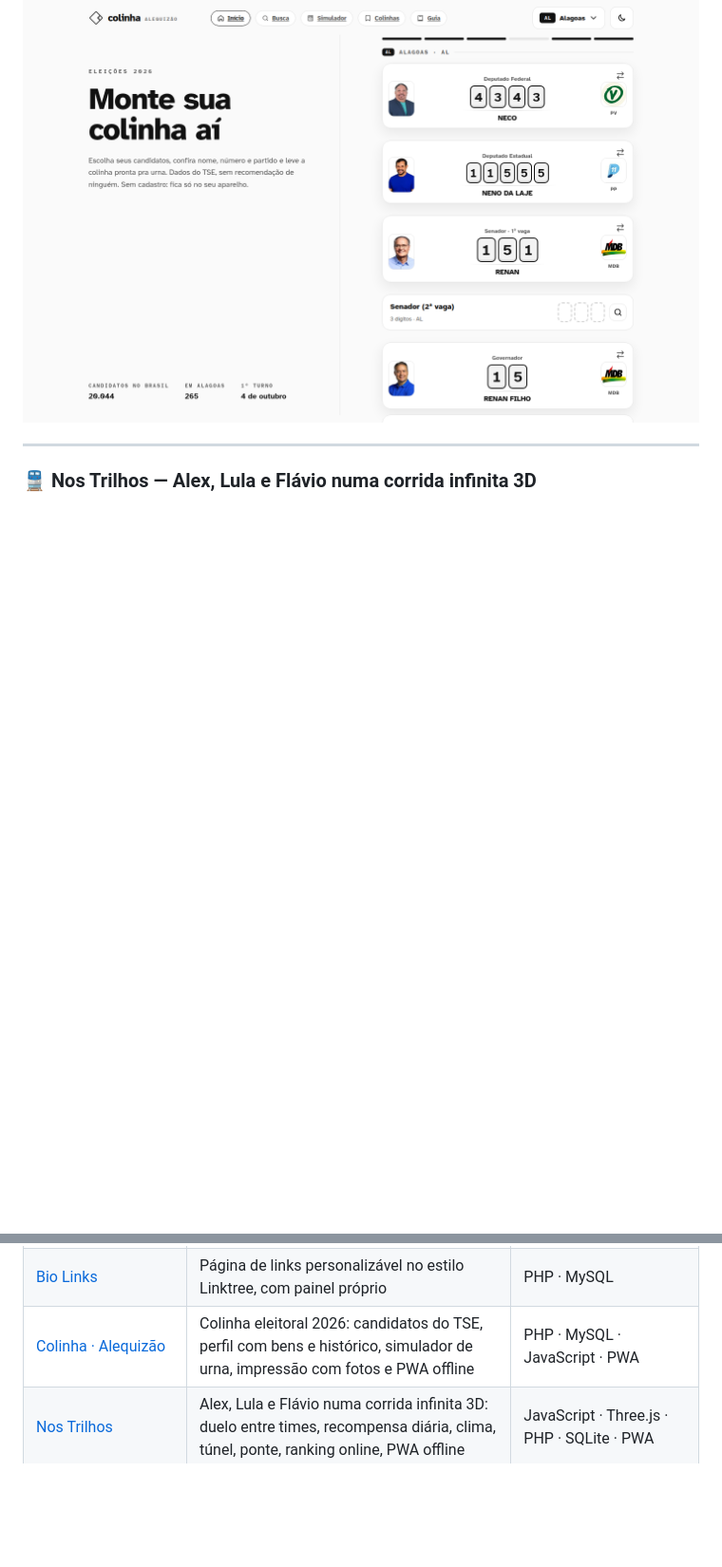
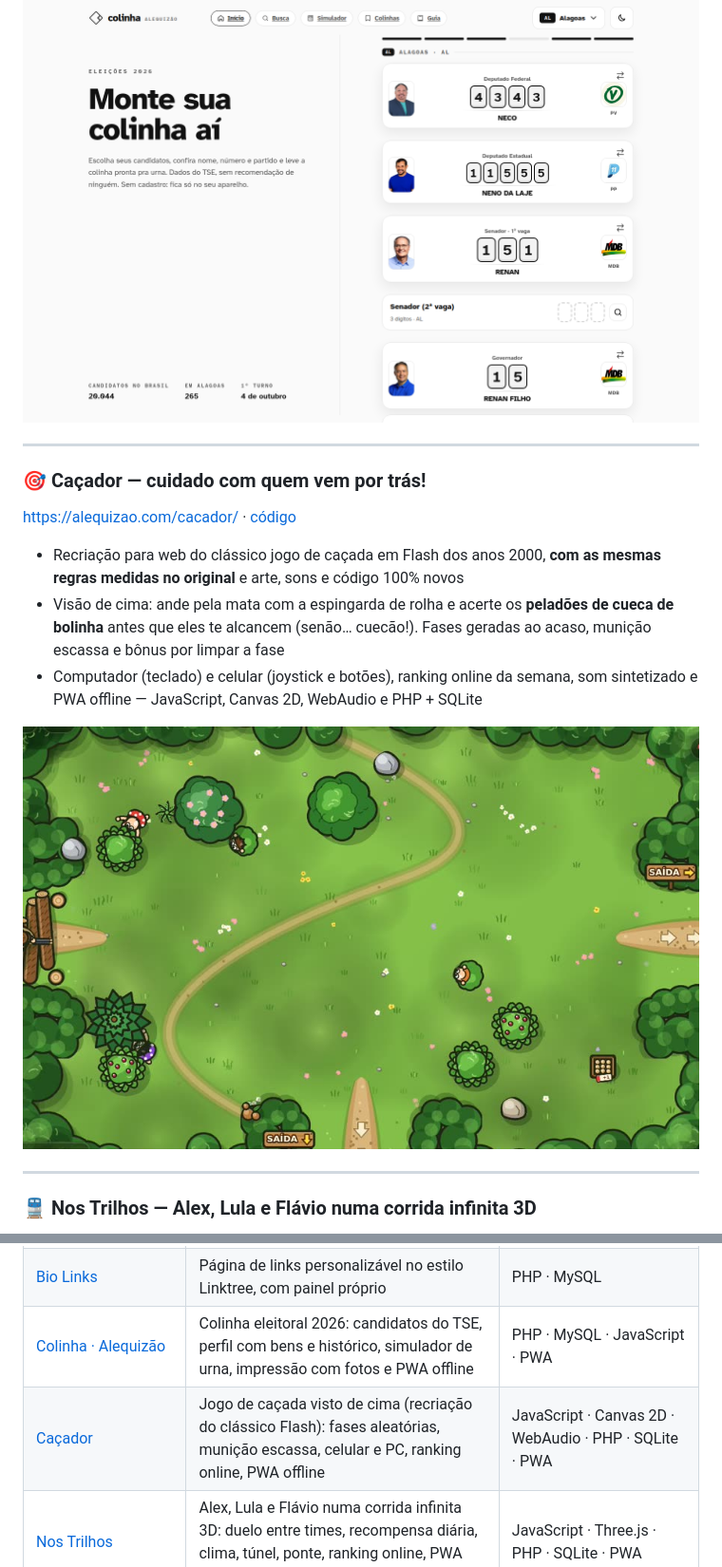
Before and after one commit to alequizao/alequizao, a Markdown page: readme.md, 2 parts joined by grey strips. Shown at 95% size. Rendered like a GitHub page; pictures changed too: img/cacador.jpg (added); blank space fills up the shorter version.

Commit message:
Caçador em destaque (img/cacador.jpg) + linha na tabela
Co-Authored-By: Claude Opus 5.5 <noreply@anthropic.com>

```diff
--- a/readme.md
+++ b/readme.md
@@ -58,6 +58,16 @@ https://alequizao.com/colinha/ · [código](https://github.com/alequizao/colinha
 - Sem cadastro, a colinha fica só no aparelho — PHP, MySQL, JavaScript puro e PWA offline (código aberto, MIT)
 
 [![Colinha Alequizão — colinha eleitoral 2026 com dados do TSE e simulador de urna, desenvolvido por Alex Junior (alequizao)](img/colinha.png)](https://alequizao.com/colinha/)
+
+---
+
+### 🎯 Caçador — cuidado com quem vem por trás!
+https://alequizao.com/cacador/ · [código](https://github.com/alequizao/cacador)
+- Recriação para web do clássico jogo de caçada em Flash dos anos 2000, **com as mesmas regras medidas no original** e arte, sons e código 100% novos
+- Visão de cima: ande pela mata com a espingarda de rolha e acerte os **peladões de cueca de bolinha** antes que eles te alcancem (senão… cuecão!). Fases geradas ao acaso, munição escassa e bônus por limpar a fase
+- Computador (teclado) e celular (joystick e botões), ranking online da semana, som sintetizado e PWA offline — JavaScript, Canvas 2D, WebAudio e PHP + SQLite
+
+[![Caçador — jogo de caçada visto de cima no navegador, recriação do clássico Flash, desenvolvido por Alex Junior (alequizao)](img/cacador.jpg)](https://alequizao.com/cacador/)
 
 ---
 
@@ -454,6 +464,7 @@ modelagem do banco, backend, interface e publicação em produção.
 | [Publish Drive](https://github.com/alequizao/publish-drive) | Nuvem de arquivos privada self-hosted, sem banco de dados: upload, preview, compartilhamento por link e 2FA | PHP puro · PWA |
 | [Bio Links](https://github.com/alequizao/bio-links) | Página de links personalizável no estilo Linktree, com painel próprio | PHP · MySQL |
 | [Colinha · Alequizão](https://github.com/alequizao/colinha-alequizao) | Colinha eleitoral 2026: candidatos do TSE, perfil com bens e histórico, simulador de urna, impressão com fotos e PWA offline | PHP · MySQL · JavaScript · PWA |
+| [Caçador](https://github.com/alequizao/cacador) | Jogo de caçada visto de cima (recriação do clássico Flash): fases aleatórias, munição escassa, celular e PC, ranking online, PWA offline | JavaScript · Canvas 2D · WebAudio · PHP · SQLite · PWA |
 | [Nos Trilhos](https://github.com/alequizao/nos-trilhos) | Alex, Lula e Flávio numa corrida infinita 3D: duelo entre times, recompensa diária, clima, túnel, ponte, ranking online, PWA offline | JavaScript · Three.js · PHP · SQLite · PWA |
 | [Lula nos Trilhos](https://github.com/alequizao/lula-nos-trilhos) | Paródia em corrida infinita 3D no navegador com o Lula: ranking online, poderes, loja, missões, PWA offline | JavaScript · Three.js · PHP · SQLite · PWA |
 | [Flávio nos Trilhos](https://github.com/alequizao/flavio-nos-trilhos) | Paródia em corrida infinita 3D no navegador com o Flávio: ranking online, poderes, loja, missões, PWA offline | JavaScript · Three.js · PHP · SQLite · PWA |
```
